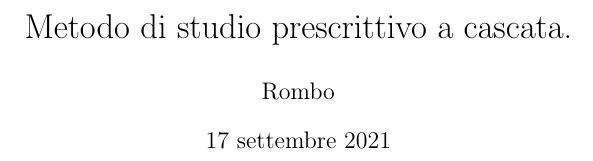
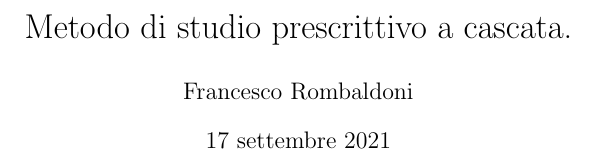
Before and after one commit to R0mb0/Alternative-prescriptive-study-method, a LaTeX document (PrescriptiveStudyMethod/PrescriptiveStudyMethod.tex): part of page 1 of 6, cut so that both start at the same text. Compiled offline with pdfLaTeX.

Commit message:
Name corrected

```diff
--- a/PrescriptiveStudyMethod/PrescriptiveStudyMethod.tex
+++ b/PrescriptiveStudyMethod/PrescriptiveStudyMethod.tex
@@ -4,7 +4,7 @@
 
 \begin{document}
 \title{Metodo di studio prescrittivo a cascata.}
-\author{Rombo}
+\author{Francesco Rombaldoni}
 \maketitle
 \newpage
 
```
Also changed, not shown: PrescriptiveStudyMethod/PrescriptiveStudyMethod.pdf, 2 other files.
